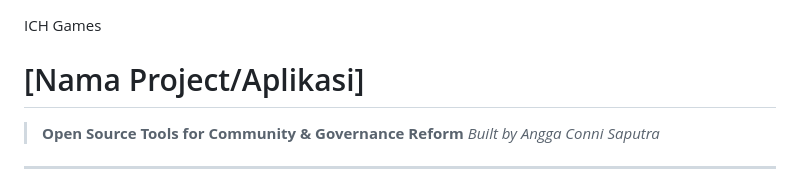
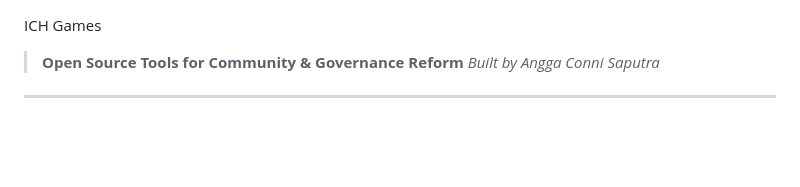
Before and after one commit to AnggaConni/ICH-Games, a Markdown page: README.md, the part around the change. GitHub-like rendering; blank space fills up the shorter version.

```diff
--- a/README.md
+++ b/README.md
@@ -1,6 +1,4 @@
 ICH Games
-
-# [Nama Project/Aplikasi]
 
 > **Open Source Tools for Community & Governance Reform**
 > *Built by Angga Conni Saputra*
```
